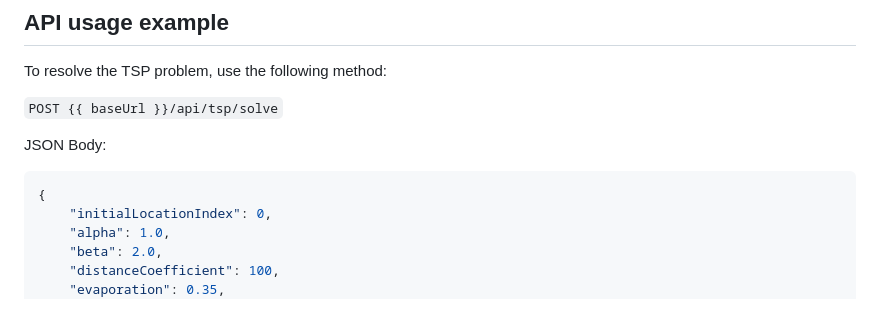
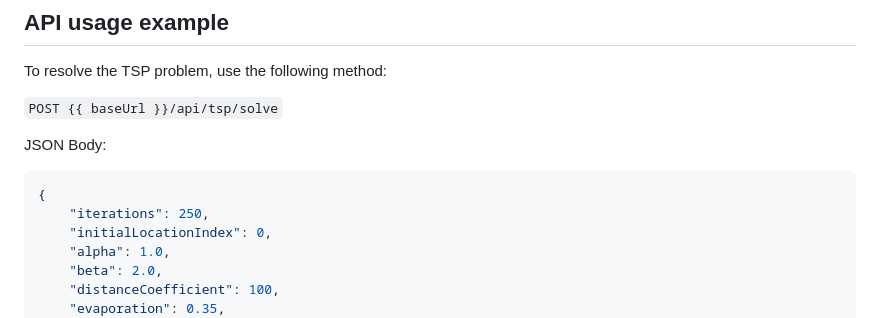
Before and after one commit to mikoweb/symfony-tsp-application, a Markdown page: README.md, the part around the change. Drawn GitHub-style.

````diff
--- a/README.md
+++ b/README.md
@@ -28,6 +28,7 @@ JSON Body:
 
 ```json
 {
+    "iterations": 250,
     "initialLocationIndex": 0,
     "alpha": 1.0,
     "beta": 2.0,
````
